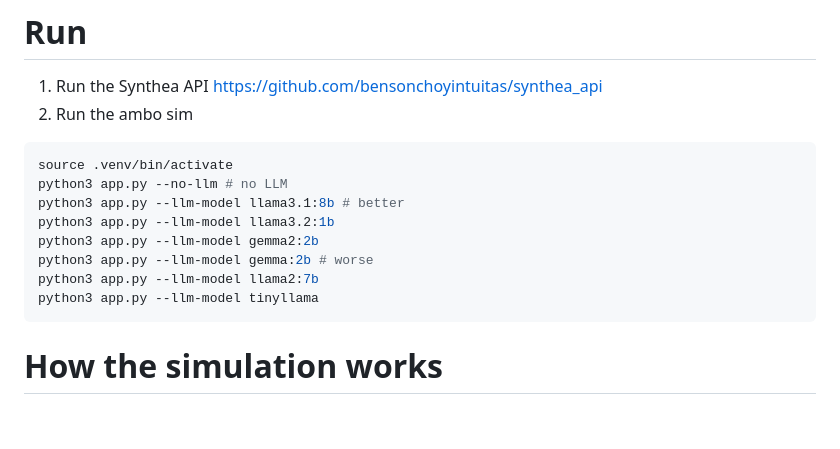
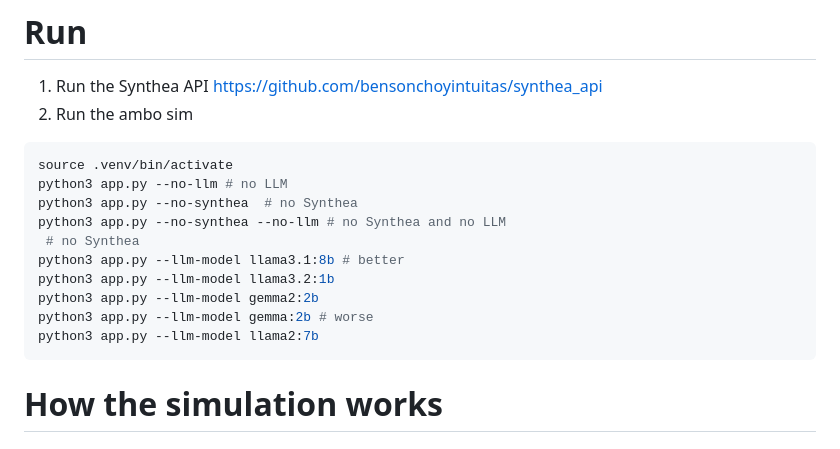
Before and after one commit to bensonchoyintuitas/ambo_sim, a Markdown page: README.md, the part around the change. GitHub-like rendering; blank space fills up the shorter version.

````diff
--- a/README.md
+++ b/README.md
@@ -28,12 +28,14 @@ https://github.com/bensonchoyintuitas/synthea_api
 ```bash
 source .venv/bin/activate
 python3 app.py --no-llm # no LLM
+python3 app.py --no-synthea  # no Synthea
+python3 app.py --no-synthea --no-llm # no Synthea and no LLM
+ # no Synthea
 python3 app.py --llm-model llama3.1:8b # better
 python3 app.py --llm-model llama3.2:1b
 python3 app.py --llm-model gemma2:2b
 python3 app.py --llm-model gemma:2b # worse
 python3 app.py --llm-model llama2:7b
-python3 app.py --llm-model tinyllama
 ```
 
 
````
